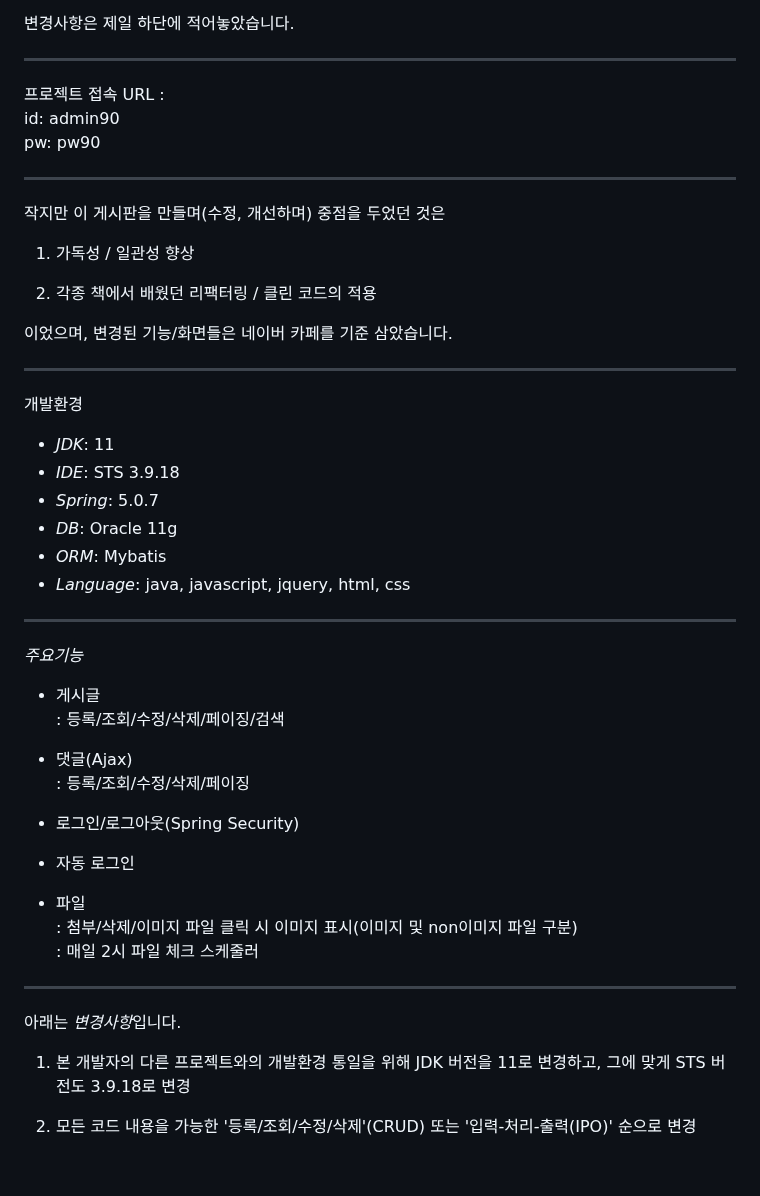
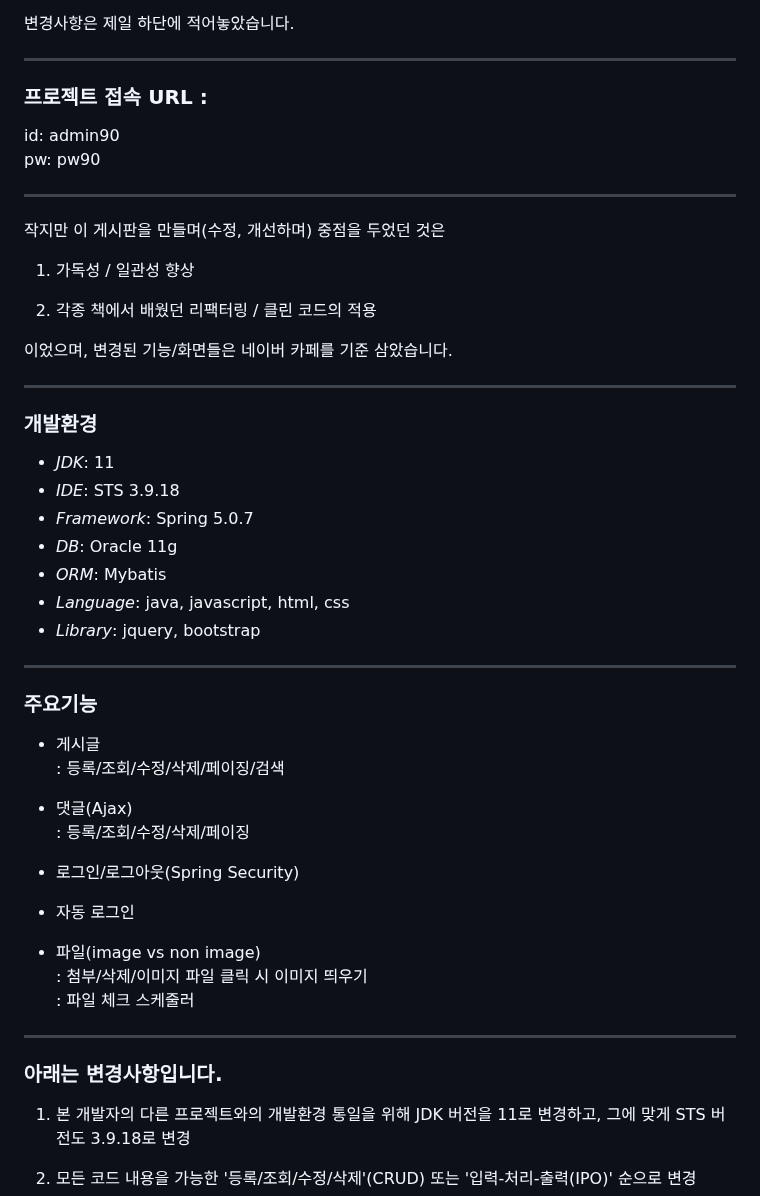
Before and after one commit to PleaseAttainBuddhaHood/Spring_Board, a Markdown page: README.md, the part around the change. Rendered like a GitHub page; blank space fills up the shorter version.

```diff
--- a/README.md
+++ b/README.md
@@ -17,7 +17,7 @@
 
 * * *
 
-프로젝트 접속 URL :
+### 프로젝트 접속 URL :
  id: admin90
  pw: pw90
 
@@ -37,18 +37,19 @@
 
 
 * * *
-개발환경
+### 개발환경
 - *JDK*: 11
 - *IDE*: STS 3.9.18
-- *Spring*: 5.0.7
+- *Framework*: Spring 5.0.7
 - *DB*: Oracle 11g
 - *ORM*: Mybatis
-- *Language*: java, javascript, jquery, html, css
+- *Language*: java, javascript, html, css
+- *Library*: jquery, bootstrap
 
 
 
 * * *
-*주요기능*
+### 주요기능
  - 게시글
  : 등록/조회/수정/삭제/페이징/검색
 
@@ -59,15 +60,15 @@
 
  - 자동 로그인
 
- - 파일
- : 첨부/삭제/이미지 파일 클릭 시 이미지 표시(이미지 및 non이미지 파일 구분)
- : 매일 2시 파일 체크 스케줄러
+ - 파일(image vs non image)
+ : 첨부/삭제/이미지 파일 클릭 시 이미지 띄우기
+ : 파일 체크 스케줄러
 
 
 
 
 * * *
-아래는 *변경사항*입니다.
+### 아래는 변경사항입니다.
 
 
 1. 본 개발자의 다른 프로젝트와의 개발환경 통일을 위해 JDK 버전을 11로 변경하고, 그에 맞게 STS 버전도 3.9.18로 변경
```
